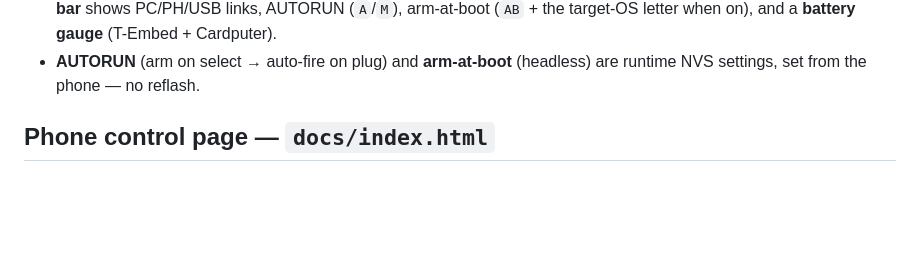
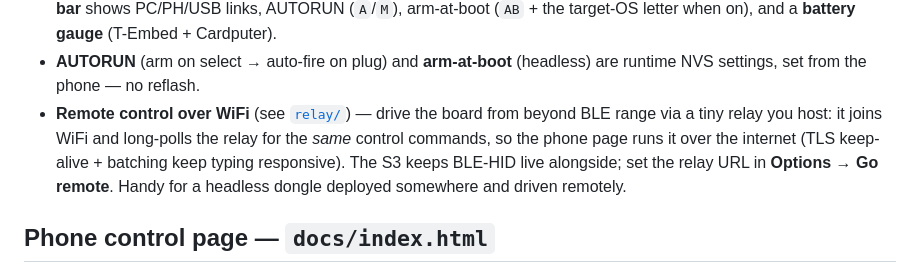
Before and after one commit to whitewhidow/hid-ble-poc, a Markdown page: README.md, the part around the change. GitHub-like rendering; blank space fills up the shorter version.

Commit message:
docs: document remote control over WiFi (relay) in the README

```diff
--- a/README.md
+++ b/README.md
@@ -49,6 +49,11 @@ flags and sharing one firmware:
   arm-at-boot (`AB` + the target-OS letter when on), and a **battery gauge** (T-Embed + Cardputer).
 - **AUTORUN** (arm on select → auto-fire on plug) and **arm-at-boot** (headless) are
   runtime NVS settings, set from the phone — no reflash.
+- **Remote control over WiFi** (see [`relay/`](relay/)) — drive the board from beyond BLE
+  range via a tiny relay you host: it joins WiFi and long-polls the relay for the *same*
+  control commands, so the phone page runs it over the internet (TLS keep-alive + batching
+  keep typing responsive). The S3 keeps BLE-HID live alongside; set the relay URL in
+  **Options → Go remote**. Handy for a headless dongle deployed somewhere and driven remotely.
 
 ## Phone control page — `docs/index.html`
 
```
